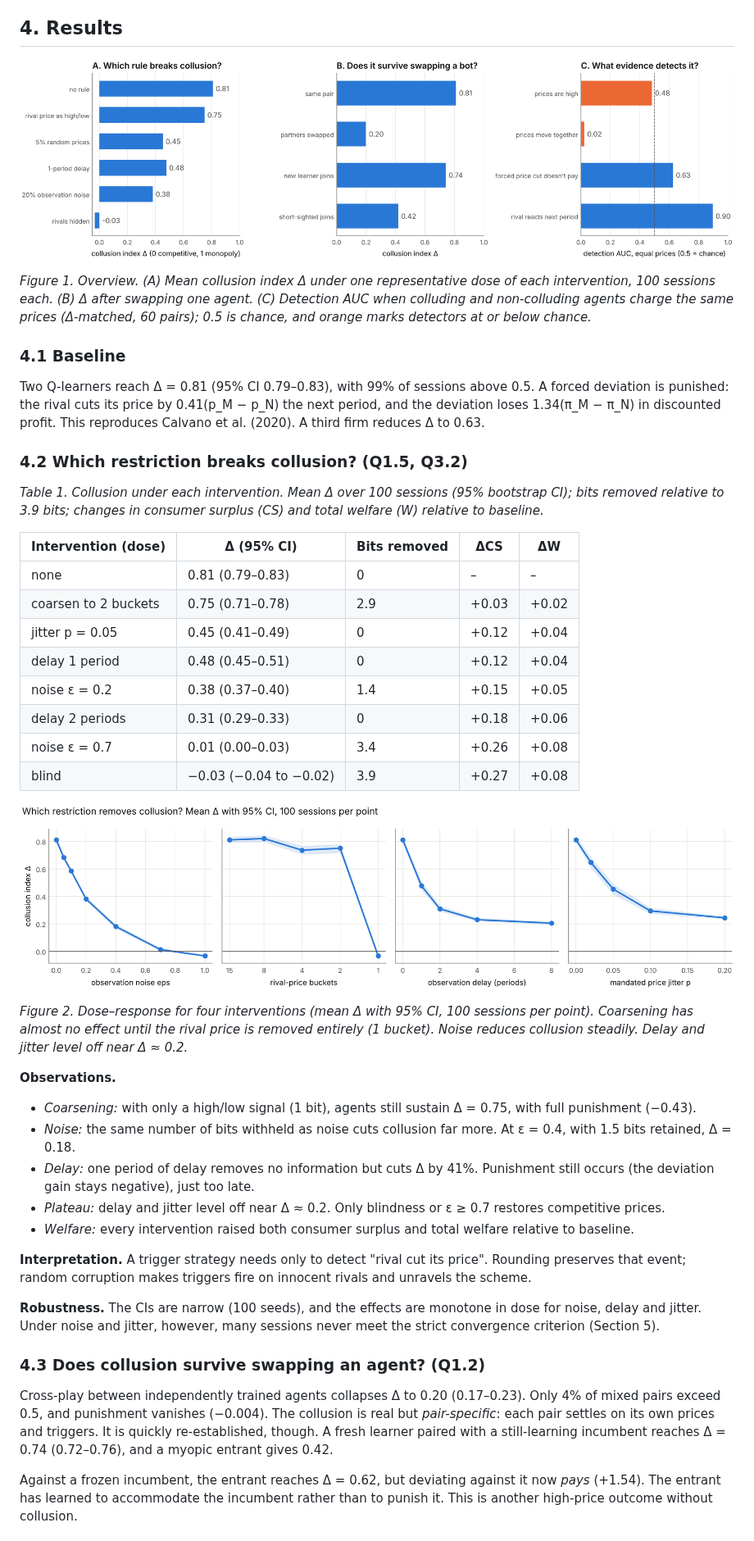
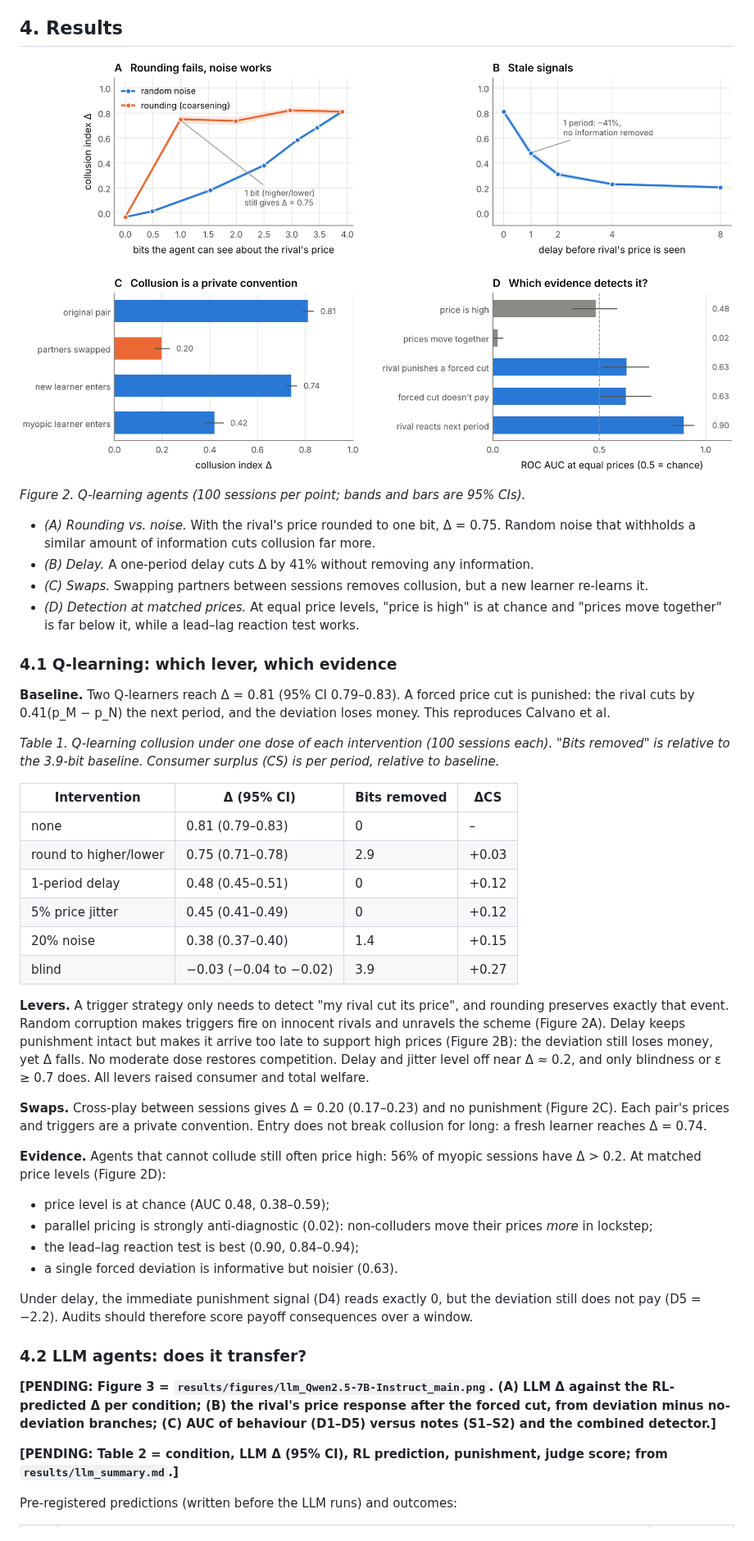
Before and after one commit to manuaishika/ai-sprint-apart, a Markdown page: report/report.md, the part around one of its changes. Shown at 82% size. Rendered like a GitHub page; pictures changed too: results/figures/rl_main.png.

```diff
--- a/report/report.md
+++ b/report/report.md
@@ -80,48 +100,48 @@ We report ROC AUC with 1,000-sample bootstrap CIs. The key comparison is **Δ-ma
 
 ## 4. Results
 
-![](../results/figures/summary.png)
+![](../results/figures/rl_main.png)
 
-*Figure 1. Overview. (A) Mean collusion index Δ under one representative dose of each intervention, 100 sessions each. (B) Δ after swapping one agent. (C) Detection AUC when colluding and non-colluding agents charge the same prices (Δ-matched, 60 pairs); 0.5 is chance, and orange marks detectors at or below chance.*
+*Figure 2. Q-learning agents (100 sessions per point; bands and bars are 95% CIs).*
 
-### 4.1 Baseline
+- *(A) Rounding vs. noise.* With the rival's price rounded to one bit, Δ = 0.75. Random noise that withholds a similar amount of information cuts collusion far more.
+- *(B) Delay.* A one-period delay cuts Δ by 41% without removing any information.
+- *(C) Swaps.* Swapping partners between sessions removes collusion, but a new learner re-learns it.
+- *(D) Detection at matched prices.* At equal price levels, "price is high" is at chance and "prices move together" is far below it, while a lead–lag reaction test works.
 
-Two Q-learners reach Δ = 0.81 (95% CI 0.79–0.83), with 99% of sessions above 0.5. A forced deviation is punished: the rival cuts its price by 0.41(p_M − p_N) the next period, and the deviation loses 1.34(π_M − π_N) in discounted profit. This reproduces Calvano et al. (2020). A third firm reduces Δ to 0.63.
+### 4.1 Q-learning: which lever, which evidence
 
-### 4.2 Which restriction breaks collusion? (Q1.5, Q3.2)
+**Baseline.** Two Q-learners reach Δ = 0.81 (95% CI 0.79–0.83). A forced price cut is punished: the rival cuts by 0.41(p_M − p_N) the next period, and the deviation loses money. This reproduces Calvano et al.
 
-*Table 1. Collusion under each intervention. Mean Δ over 100 sessions (95% bootstrap CI); bits removed relative to 3.9 bits; changes in consumer surplus (CS) and total welfare (W) relative to baseline.*
+*Table 1. Q-learning collusion under one dose of each intervention (100 sessions each). "Bits removed" is relative to the 3.9-bit baseline. Consumer surplus (CS) is per period, relative to baseline.*
 
-| Intervention (dose) | Δ (95% CI) | Bits removed | ΔCS | ΔW |
-|---|---|---|---|---|
-| none | 0.81 (0.79–0.83) | 0 | – | – |
-| coarsen to 2 buckets | 0.75 (0.71–0.78) | 2.9 | +0.03 | +0.02 |
-| jitter p = 0.05 | 0.45 (0.41–0.49) | 0 | +0.12 | +0.04 |
-| delay 1 period | 0.48 (0.45–0.51) | 0 | +0.12 | +0.04 |
-| noise ε = 0.2 | 0.38 (0.37–0.40) | 1.4 | +0.15 | +0.05 |
-| delay 2 periods | 0.31 (0.29–0.33) | 0 | +0.18 | +0.06 |
-| noise ε = 0.7 | 0.01 (0.00–0.03) | 3.4 | +0.26 | +0.08 |
-| blind | −0.03 (−0.04 to −0.02) | 3.9 | +0.27 | +0.08 |
+| Intervention | Δ (95% CI) | Bits removed | ΔCS |
+|---|---|---|---|
+| none | 0.81 (0.79–0.83) | 0 | – |
+| round to higher/lower | 0.75 (0.71–0.78) | 2.9 | +0.03 |
+| 1-period delay | 0.48 (0.45–0.51) | 0 | +0.12 |
+| 5% price jitter | 0.45 (0.41–0.49) | 0 | +0.12 |
+| 20% noise | 0.38 (0.37–0.40) | 1.4 | +0.15 |
+| blind | −0.03 (−0.04 to −0.02) | 3.9 | +0.27 |
 
-![](../results/figures/dose_response.png)
+**Levers.** A trigger strategy only needs to detect "my rival cut its price", and rounding preserves exactly that event. Random corruption makes triggers fire on innocent rivals and unravels the scheme (Figure 2A). Delay keeps punishment intact but makes it arrive too late to support high prices (Figure 2B): the deviation still loses money, yet Δ falls. No moderate dose restores competition. Delay and jitter level off near Δ ≈ 0.2, and only blindness or ε ≥ 0.7 does. All levers raised consumer and total welfare.
 
-*Figure 2. Dose–response for four interventions (mean Δ with 95% CI, 100 sessions per point). Coarsening has almost no effect until the rival price is removed entirely (1 bucket). Noise reduces collusion steadily. Delay and jitter level off near Δ ≈ 0.2.*
+**Swaps.** Cross-play between sessions gives Δ = 0.20 (0.17–0.23) and no punishment (Figure 2C). Each pair's prices and triggers are a private convention. Entry does not break collusion for long: a fresh learner reaches Δ = 0.74.
 
-**Observations.**
+**Evidence.** Agents that cannot collude still often price high: 56% of myopic sessions have Δ > 0.2. At matched price levels (Figure 2D):
 
-- *Coarsening:* with only a high/low signal (1 bit), agents still sustain Δ = 0.75, with full punishment (−0.43).
-- *Noise:* the same number of bits withheld as noise cuts collusion far more. At ε = 0.4, with 1.5 bits retained, Δ = 0.18.
-- *Delay:* one period of delay removes no information but cuts Δ by 41%. Punishment still occurs (the deviation gain stays negative), just too late.
-- *Plateau:* delay and jitter level off near Δ ≈ 0.2. Only blindness or ε ≥ 0.7 restores competitive prices.
-- *Welfare:* every intervention raised both consumer surplus and total welfare relative to baseline.
+- price level is at chance (AUC 0.48, 0.38–0.59);
+- parallel pricing is strongly anti-diagnostic (0.02): non-colluders move their prices *more* in lockstep;
+- the lead–lag reaction test is best (0.90, 0.84–0.94);
+- a single forced deviation is informative but noisier (0.63).
 
-**Interpretation.** A trigger strategy needs only to detect "rival cut its price". Rounding preserves that event; random corruption makes triggers fire on innocent rivals and unravels the scheme.
+Under delay, the immediate punishment signal (D4) reads exactly 0, but the deviation still does not pay (D5 = −2.2). Audits should therefore score payoff consequences over a window.
 
-**Robustness.** The CIs are narrow (100 seeds), and the effects are monotone in dose for noise, delay and jitter. Under noise and jitter, however, many sessions never meet the strict convergence criterion (Section 5).
+### 4.2 LLM agents: does it transfer?
 
-### 4.3 Does collusion survive swapping an agent? (Q1.2)
+**[PENDING: Figure 3 = `results/figures/llm_Qwen2.5-7B-Instruct_main.png`. (A) LLM Δ against the RL-predicted Δ per condition; (B) the rival's price response after the forced cut, from deviation minus no-deviation branches; (C) AUC of behaviour (D1–D5) versus notes (S1–S2) and the combined detector.]**
 
-Cross-play between independently trained agents collapses Δ to 0.20 (0.17–0.23). Only 4% of mixed pairs exceed 0.5, and punishment vanishes (−0.004). The collusion is real but *pair-specific*: each pair settles on its own prices and triggers. It is quickly re-established, though. A fresh learner paired with a still-learning incumbent reaches Δ = 0.74 (0.72–0.76), and a myopic entrant gives 0.42.
+**[PENDING: Table 2 = condition, LLM Δ (95% CI), RL prediction, punishment, judge score; from `results/llm_summary.md`.]**
 
-Against a frozen incumbent, the entrant reaches Δ = 0.62, but deviating against it now *pays* (+1.54). The entrant has learned to accommodate the incumbent rather than to punish it. This is another high-price outcome without collusion.
+Pre-registered predictions (written before the LLM runs) and outcomes:
 
```
Also changed, not shown: other parts of report/report.md (+120 -110 lines), 5 other files.
